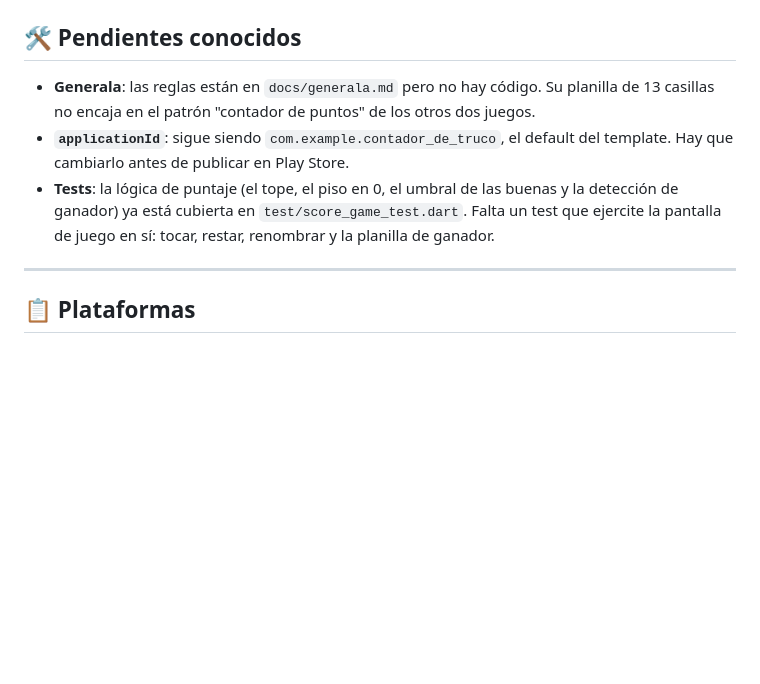
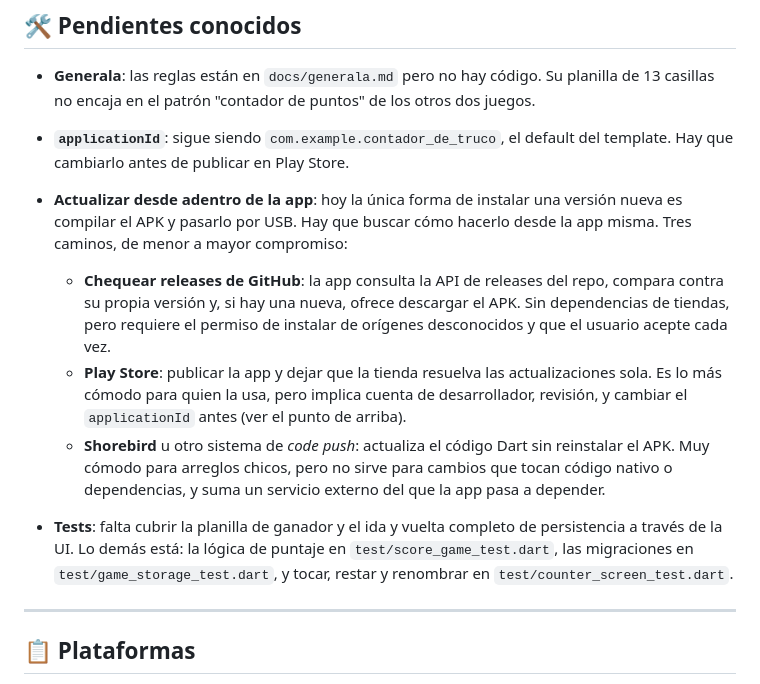
Before and after one commit to T4toh/contador-de-truco, a Markdown page: README.md, the part around the change. Rendered like a GitHub page; blank space fills up the shorter version.

Commit message:
docs: anota el pendiente de actualizar la app desde adentro
Hoy la única forma de instalar una versión nueva es compilar el APK y
pasarlo por USB. Se dejan anotados los tres caminos posibles con lo que
cuesta cada uno.

De paso se corrige el punto de tests, que decía que faltaba cubrir la
pantalla de juego: eso ya está en counter_screen_test.dart.

```diff
--- a/README.md
+++ b/README.md
@@ -137,9 +137,22 @@ de tab no pierde la partida del otro juego.
   no encaja en el patrón "contador de puntos" de los otros dos juegos.
 - **`applicationId`**: sigue siendo `com.example.contador_de_truco`, el default del template. Hay que
   cambiarlo antes de publicar en Play Store.
-- **Tests**: la lógica de puntaje (el tope, el piso en 0, el umbral de las buenas y la detección de
-  ganador) ya está cubierta en `test/score_game_test.dart`. Falta un test que ejercite la pantalla
-  de juego en sí: tocar, restar, renombrar y la planilla de ganador.
+- **Actualizar desde adentro de la app**: hoy la única forma de instalar una versión nueva es
+  compilar el APK y pasarlo por USB. Hay que buscar cómo hacerlo desde la app misma. Tres caminos,
+  de menor a mayor compromiso:
+  - **Chequear releases de GitHub**: la app consulta la API de releases del repo, compara contra su
+    propia versión y, si hay una nueva, ofrece descargar el APK. Sin dependencias de tiendas, pero
+    requiere el permiso de instalar de orígenes desconocidos y que el usuario acepte cada vez.
+  - **Play Store**: publicar la app y dejar que la tienda resuelva las actualizaciones sola. Es lo
+    más cómodo para quien la usa, pero implica cuenta de desarrollador, revisión, y cambiar el
+    `applicationId` antes (ver el punto de arriba).
+  - **Shorebird** u otro sistema de *code push*: actualiza el código Dart sin reinstalar el APK.
+    Muy cómodo para arreglos chicos, pero no sirve para cambios que tocan código nativo o
+    dependencias, y suma un servicio externo del que la app pasa a depender.
+
+- **Tests**: falta cubrir la planilla de ganador y el ida y vuelta completo de persistencia a través
+  de la UI. Lo demás está: la lógica de puntaje en `test/score_game_test.dart`, las migraciones en
+  `test/game_storage_test.dart`, y tocar, restar y renombrar en `test/counter_screen_test.dart`.
 
 ---
 
```
